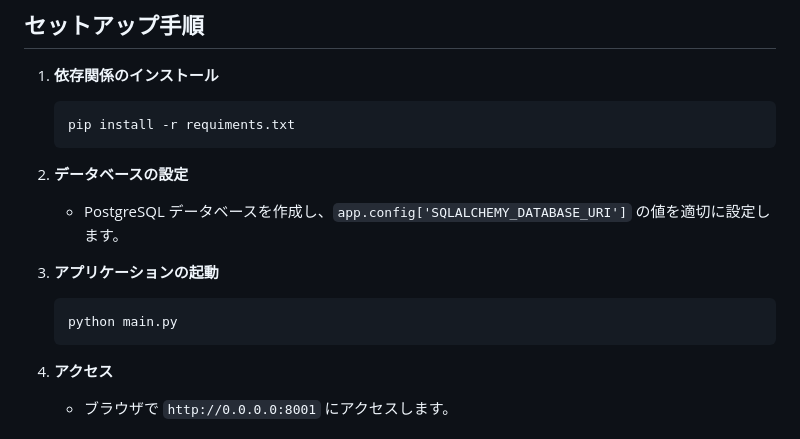
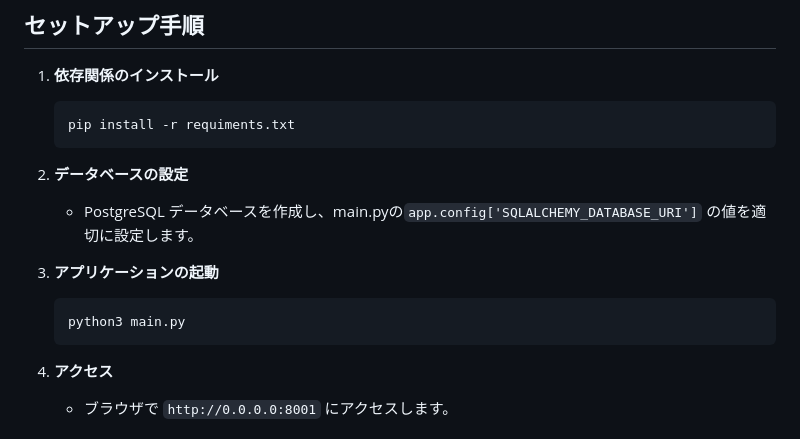
Before and after one commit to wawawa2001/ReqProgress, a Markdown page: README.md, the part around the change. Drawn GitHub-style.

````diff
--- a/README.md
+++ b/README.md
@@ -36,11 +36,11 @@
     ```
 
 2. **データベースの設定**
-   - PostgreSQL データベースを作成し、`app.config['SQLALCHEMY_DATABASE_URI']` の値を適切に設定します。
+   - PostgreSQL データベースを作成し、main.pyの`app.config['SQLALCHEMY_DATABASE_URI']` の値を適切に設定します。
 
 3. **アプリケーションの起動**
     ```bash
-    python main.py
+    python3 main.py
     ```
 
 4. **アクセス**
````
